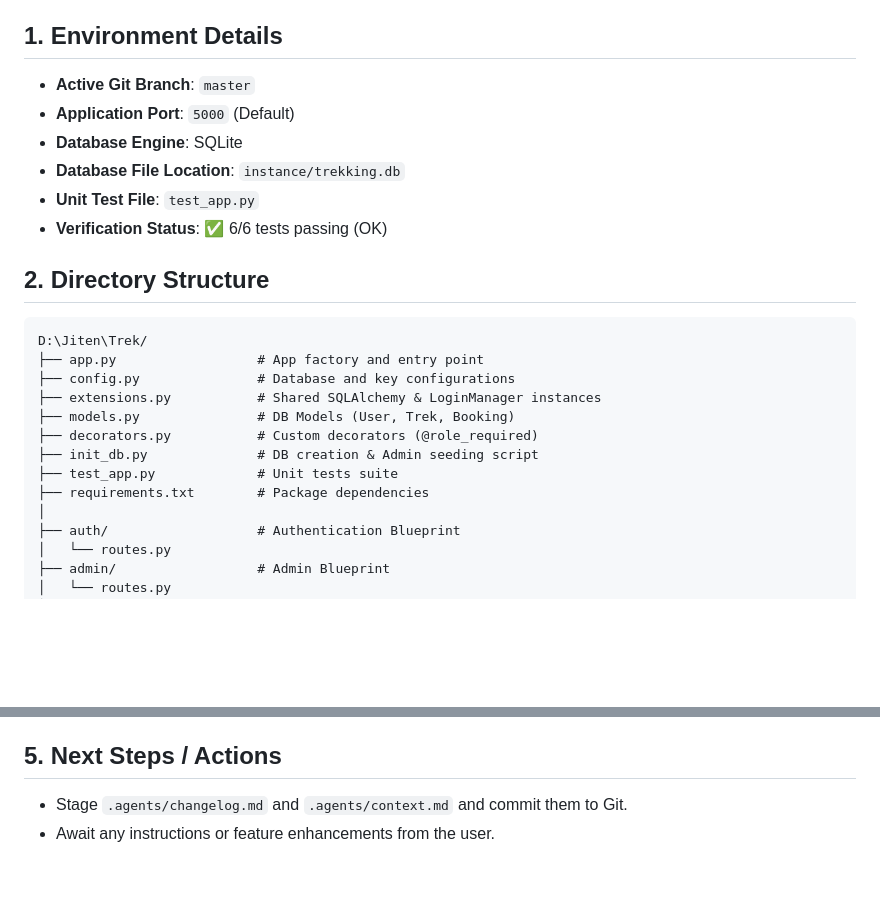
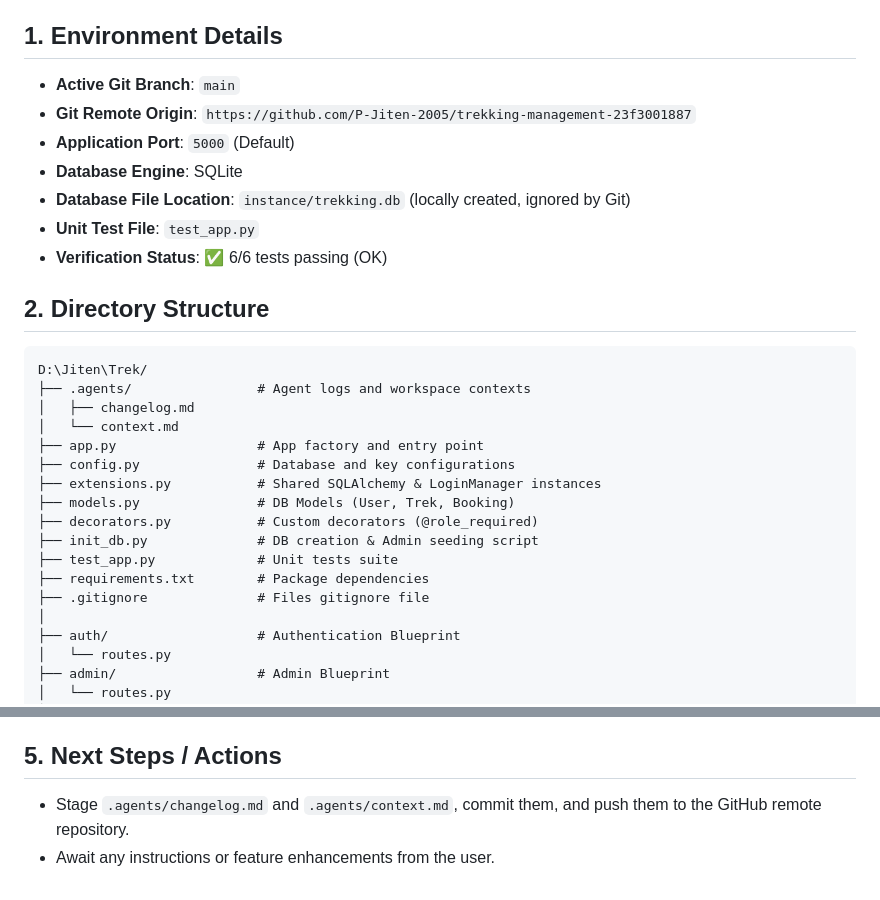
Before and after one commit to P-Jiten-2005/trekking-management-23f3001887, a Markdown page: .agents/context.md, 2 parts joined by grey strips. GitHub-like rendering; blank space fills up the shorter version.

````diff
--- a/.agents/context.md
+++ b/.agents/context.md
@@ -3,16 +3,20 @@
 This file tracks the current system architecture, database schema, active branch, verification status, and next steps for the Trekking Management Application.
 
 ## 1. Environment Details
-- **Active Git Branch**: `master`
+- **Active Git Branch**: `main`
+- **Git Remote Origin**: `https://github.com/P-Jiten-2005/trekking-management-23f3001887`
 - **Application Port**: `5000` (Default)
 - **Database Engine**: SQLite
-- **Database File Location**: `instance/trekking.db`
+- **Database File Location**: `instance/trekking.db` (locally created, ignored by Git)
 - **Unit Test File**: `test_app.py`
 - **Verification Status**: ✅ 6/6 tests passing (OK)
 
 ## 2. Directory Structure
 ```text
 D:\Jiten\Trek/
+├── .agents/                # Agent logs and workspace contexts
+│   ├── changelog.md
+│   └── context.md
 ├── app.py                  # App factory and entry point
 ├── config.py               # Database and key configurations
 ├── extensions.py           # Shared SQLAlchemy & LoginManager instances
@@ -21,6 +25,7 @@ D:\Jiten\Trek/
 ├── init_db.py              # DB creation & Admin seeding script
 ├── test_app.py             # Unit tests suite
 ├── requirements.txt        # Package dependencies
+├── .gitignore              # Files gitignore file
 │
 ├── auth/                   # Authentication Blueprint
 │   └── routes.py
@@ -102,5 +107,5 @@ D:\Jiten\Trek/
 - Slot operations: Atomic decrements on booking are covered and fail when slots run out.
 
 ## 5. Next Steps / Actions
-- Stage `.agents/changelog.md` and `.agents/context.md` and commit them to Git.
+- Stage `.agents/changelog.md` and `.agents/context.md`, commit them, and push them to the GitHub remote repository.
 - Await any instructions or feature enhancements from the user.
````
Also changed, not shown: .agents/changelog.md (+4 -0 lines).
